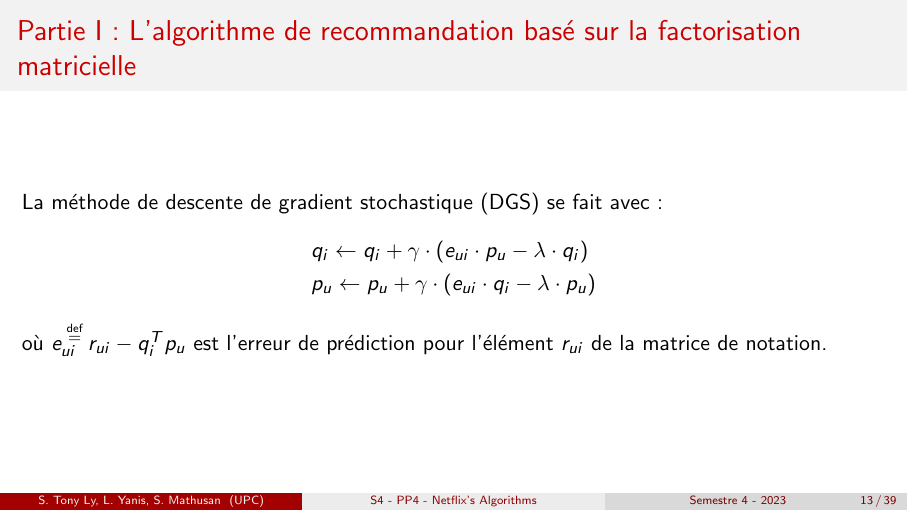
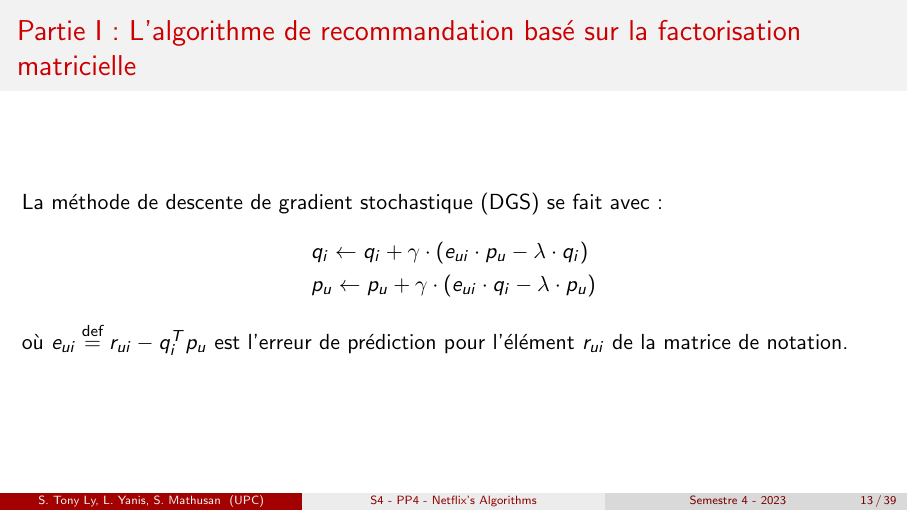
Before and after one commit to GitFenixZ/PP4-TYM-Netflix-Recommendation-Systems, LaTeX slides (Main.tex, which reads src/PartieI/PartieI.tex): page 13 of 39. Compiled offline with pdfLaTeX.

Commit message:
equal sign placement corrected

```diff
--- a/src/PartieI/PartieI.tex
+++ b/src/PartieI/PartieI.tex
@@ -64,7 +64,7 @@
              & p_u \leftarrow p_u+\gamma \cdot\left(e_{u i} \cdot q_i-\lambda \cdot p_u\right)
         \end{aligned}
     \end{equation*}
-    où $e_{u i}^{\stackrel{\text { def }}{=}} r_{u i}-q_i^T p_u$ est l'erreur de prédiction pour l'élément $r_{ui}$ de la matrice de notation.
+    où $e_{u i}{\stackrel{\text { def }}{=}} r_{u i}-q_i^T p_u$ est l'erreur de prédiction pour l'élément $r_{ui}$ de la matrice de notation.
 \end{frame}
 
 \begin{frame}{\PartieI}
```
